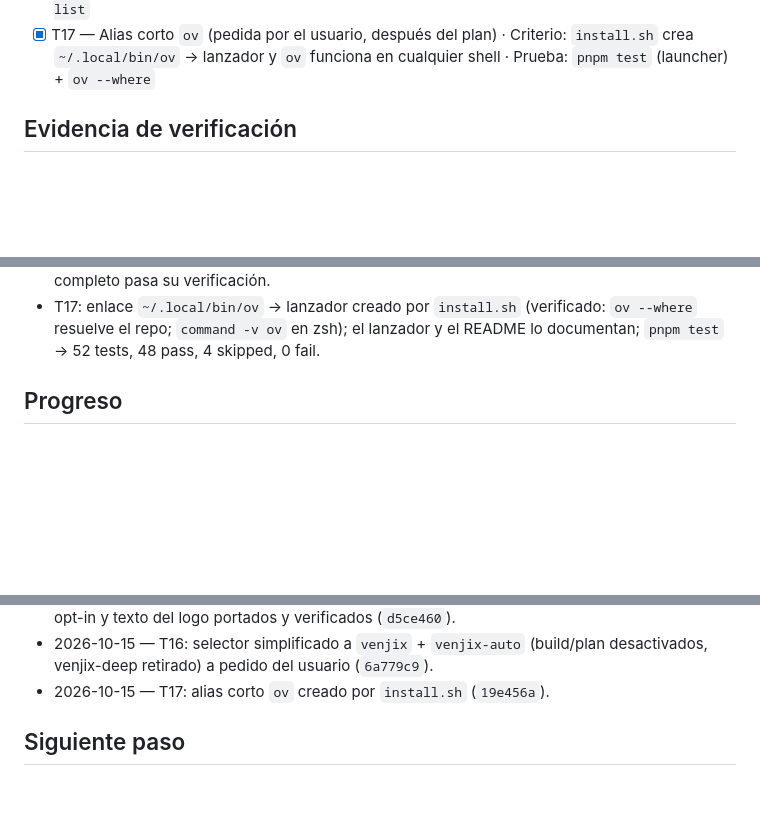
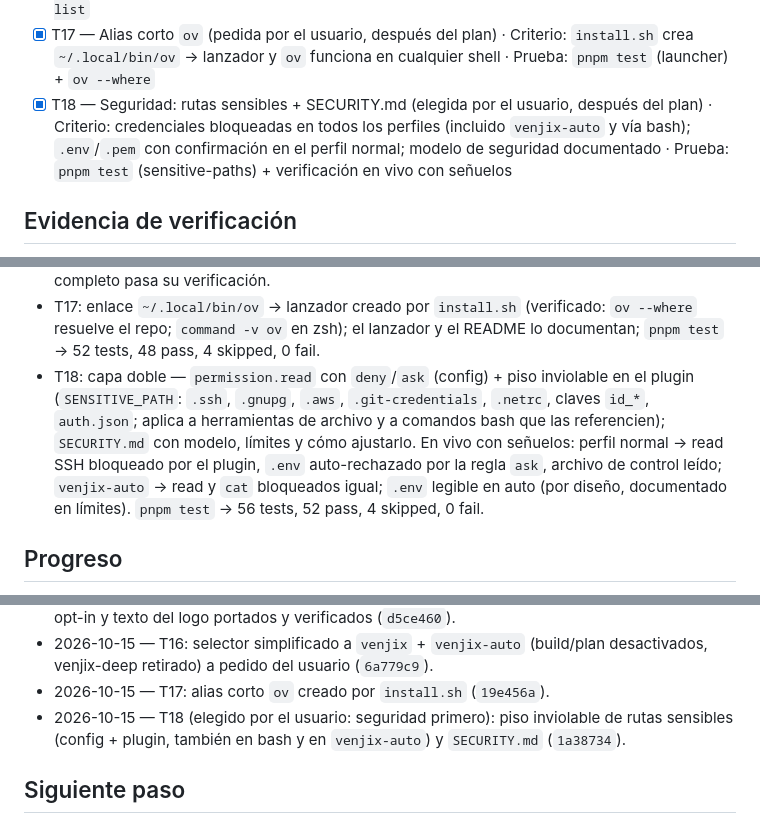
Before and after one commit to runer0101/kairos, a Markdown page: odd/tasks/post-port-hardening.md, 3 parts joined by grey strips. Rendered like a GitHub page; blank space fills up the shorter version.

Commit message:
docs: record sensitive-path hardening (T18) in odd task

```diff
--- a/odd/tasks/post-port-hardening.md
+++ b/odd/tasks/post-port-hardening.md
@@ -67,6 +67,7 @@ Cada tarea tiene ID estable, criterio de aceptación observable y prueba.
 - [x] T15 — Sonidos y logo personal (pedida por el usuario, después del plan) · Criterio: los 3 tonos portados con atribución y apagados por defecto (`OPENCODE_VENJIX_SOUNDS=1`); texto del logo configurable (`OPENCODE_VENJIX_LOGO_TEXT`, por defecto `venjix`) · Prueba: `pnpm test` (sounds + tui-logo) + smoke de TUI
 - [x] T16 — Selector de perfiles simplificado (pedida por el usuario, después del plan) · Criterio: `build`/`plan` desactivados, `venjix-deep` retirado y `venjix-yolo` renombrado a `venjix-auto`; solo `venjix` y `venjix-auto` visibles en el selector · Prueba: `pnpm test` + `opencode agent list`
 - [x] T17 — Alias corto `ov` (pedida por el usuario, después del plan) · Criterio: `install.sh` crea `~/.local/bin/ov` → lanzador y `ov` funciona en cualquier shell · Prueba: `pnpm test` (launcher) + `ov --where`
+- [x] T18 — Seguridad: rutas sensibles + SECURITY.md (elegida por el usuario, después del plan) · Criterio: credenciales bloqueadas en todos los perfiles (incluido `venjix-auto` y vía bash); `.env`/`.pem` con confirmación en el perfil normal; modelo de seguridad documentado · Prueba: `pnpm test` (sensitive-paths) + verificación en vivo con señuelos
 
 ## Evidencia de verificación
 
@@ -82,6 +83,7 @@ Cada tarea tiene ID estable, criterio de aceptación observable y prueba.
 - T15: tema por defecto renombrado a `gentleman-venjix` (el enlace viejo se retira solo en `install.sh`); `assets/sounds/{success,error,attention}.wav` + `LICENSE.md` portados con su atribución; el plugin reproduce en `session.idle`/`session.error`/`permission.asked|question.asked` (paplay→pw-play→aplay; macOS afplay) solo con `OPENCODE_VENJIX_SOUNDS=1`; el logo pinta `LOGO_TEXT` (env `OPENCODE_VENJIX_LOGO_TEXT`, por defecto `venjix`). `pnpm test` → 50 tests, 46 pass, 4 skipped, 0 fail; smoke real: tema renombrado pinta su fondo y `OPENCODE_VENJIX_LOGO_TEXT=personalizado` aparece en la captura.
 - T16: `opencode.json` con `build`/`plan` en `disable: true`, sin `venjix-deep` y con `venjix-auto` (antes `venjix-yolo`); README, ARCHITECTURE, `install.sh` (verifica ambos perfiles) y el comando `/gentle-usage` actualizados. `pnpm test` → 51 tests, 47 pass, 4 skipped, 0 fail; `opencode agent list` → solo `venjix` y `venjix-auto` como primarios visibles; `install.sh` completo pasa su verificación.
 - T17: enlace `~/.local/bin/ov` → lanzador creado por `install.sh` (verificado: `ov --where` resuelve el repo; `command -v ov` en zsh); el lanzador y el README lo documentan; `pnpm test` → 52 tests, 48 pass, 4 skipped, 0 fail.
+- T18: capa doble — `permission.read` con `deny`/`ask` (config) + piso inviolable en el plugin (`SENSITIVE_PATH`: `.ssh`, `.gnupg`, `.aws`, `.git-credentials`, `.netrc`, claves `id_*`, `auth.json`; aplica a herramientas de archivo y a comandos bash que las referencien); `SECURITY.md` con modelo, límites y cómo ajustarlo. En vivo con señuelos: perfil normal → read SSH bloqueado por el plugin, `.env` auto-rechazado por la regla `ask`, archivo de control leído; `venjix-auto` → read y `cat` bloqueados igual; `.env` legible en auto (por diseño, documentado en límites). `pnpm test` → 56 tests, 52 pass, 4 skipped, 0 fail.
 
 ## Progreso
 
@@ -98,6 +100,7 @@ Cada tarea tiene ID estable, criterio de aceptación observable y prueba.
 - 2026-10-15 — T14/T15: tema por defecto renombrado a `gentleman-venjix` (`b80b17b`); sonidos opt-in y texto del logo portados y verificados (`d5ce460`).
 - 2026-10-15 — T16: selector simplificado a `venjix` + `venjix-auto` (build/plan desactivados, venjix-deep retirado) a pedido del usuario (`6a779c9`).
 - 2026-10-15 — T17: alias corto `ov` creado por `install.sh` (`19e456a`).
+- 2026-10-15 — T18 (elegido por el usuario: seguridad primero): piso inviolable de rutas sensibles (config + plugin, también en bash y en `venjix-auto`) y `SECURITY.md` (`1a38734`).
 
 ## Siguiente paso
 
```
